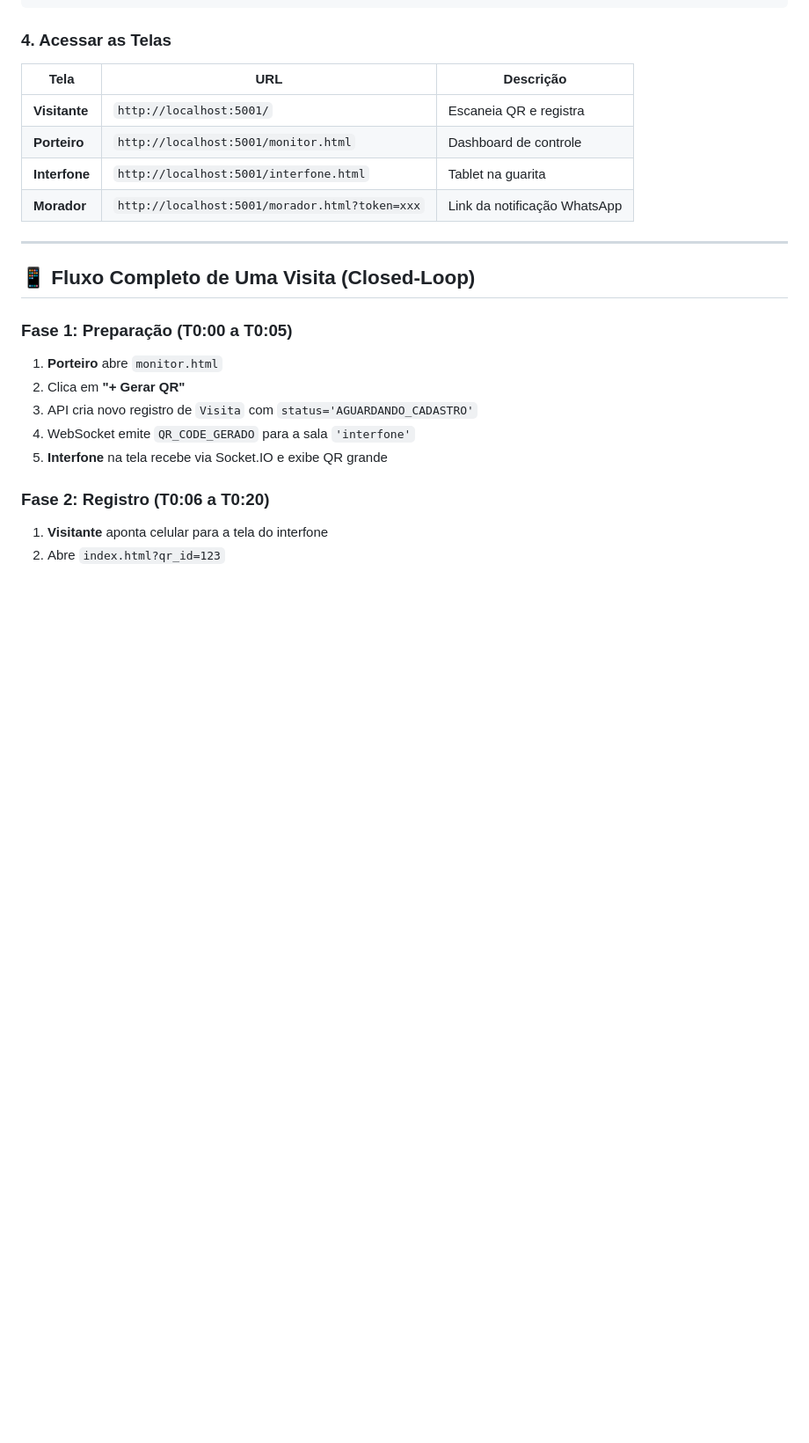
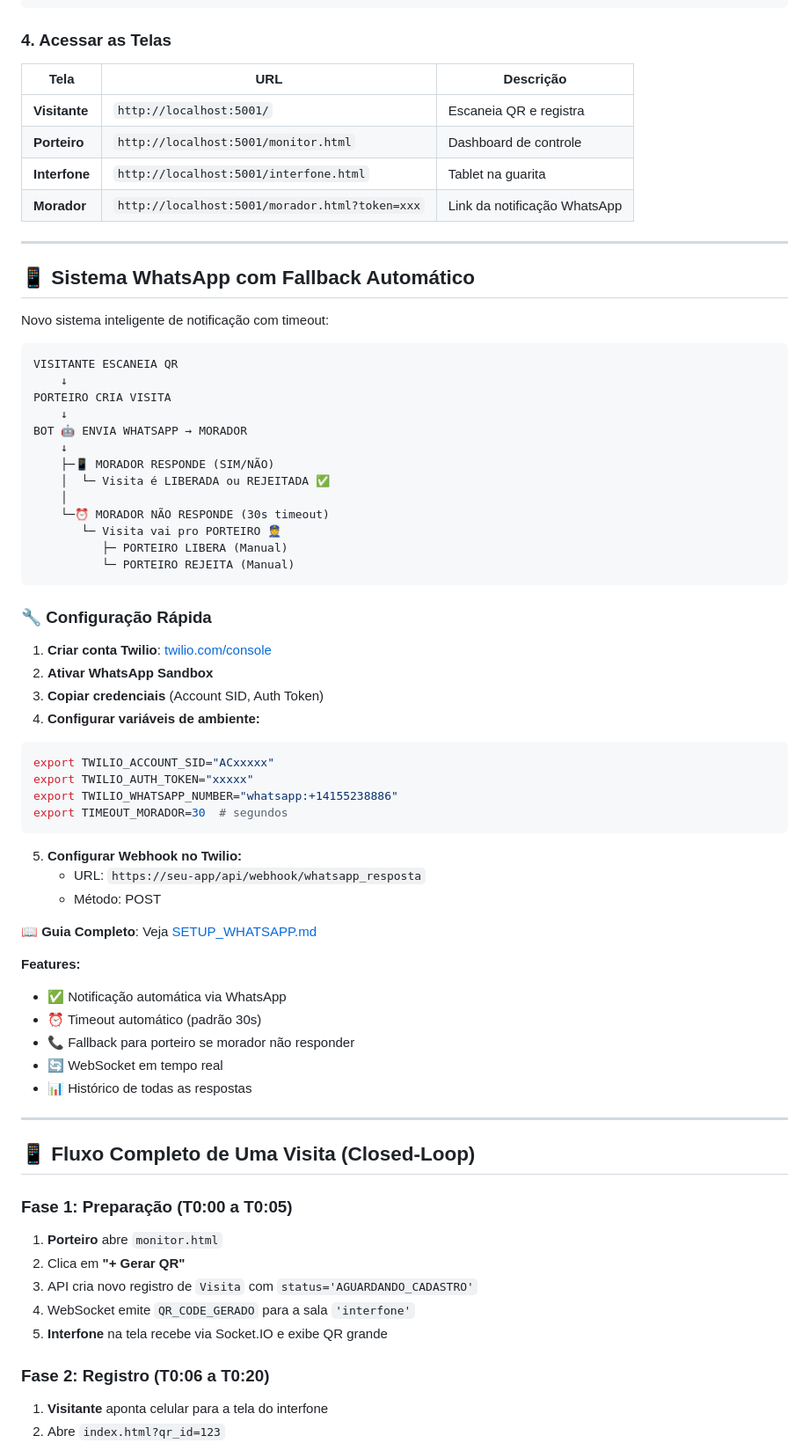
Before and after one commit to sandrorogeriocosta12-hue/guardiao-flow, a Markdown page: guardiao-flow-simples/README.md, the part around the change. Shown at 88% size. GitHub-like rendering; blank space fills up the shorter version.

Commit message:
docs: atualizar README com sistema WhatsApp
- Adicionar seção sobre notificação WhatsApp com timeout
- Diagrama visual do fluxo
- Instruções de configuração Twilio
- Link para SETUP_WHATSAPP.md completo
- Destaque de features: timeout, fallback, WebSocket

````diff
--- a/guardiao-flow-simples/README.md
+++ b/guardiao-flow-simples/README.md
@@ -102,6 +102,55 @@ python app.py
 | **Porteiro** | `http://localhost:5001/monitor.html` | Dashboard de controle |
 | **Interfone** | `http://localhost:5001/interfone.html` | Tablet na guarita |
 | **Morador** | `http://localhost:5001/morador.html?token=xxx` | Link da notificação WhatsApp |
+
+---
+
+## 📱 Sistema WhatsApp com Fallback Automático
+
+Novo sistema inteligente de notificação com timeout:
+
+```
+VISITANTE ESCANEIA QR
+    ↓
+PORTEIRO CRIA VISITA
+    ↓
+BOT 🤖 ENVIA WHATSAPP → MORADOR
+    ↓
+    ├─📱 MORADOR RESPONDE (SIM/NÃO)
+    │  └─ Visita é LIBERADA ou REJEITADA ✅
+    │
+    └─⏰ MORADOR NÃO RESPONDE (30s timeout)
+       └─ Visita vai pro PORTEIRO 👮
+          ├─ PORTEIRO LIBERA (Manual)
+          └─ PORTEIRO REJEITA (Manual)
+```
+
+### 🔧 Configuração Rápida
+
+1. **Criar conta Twilio**: [twilio.com/console](https://www.twilio.com/console)
+2. **Ativar WhatsApp Sandbox**
+3. **Copiar credenciais** (Account SID, Auth Token)
+4. **Configurar variáveis de ambiente:**
+
+```bash
+export TWILIO_ACCOUNT_SID="ACxxxxx"
+export TWILIO_AUTH_TOKEN="xxxxx"
+export TWILIO_WHATSAPP_NUMBER="whatsapp:+14155238886"
+export TIMEOUT_MORADOR=30  # segundos
+```
+
+5. **Configurar Webhook no Twilio:**
+   - URL: `https://seu-app/api/webhook/whatsapp_resposta`
+   - Método: POST
+
+📖 **Guia Completo**: Veja [SETUP_WHATSAPP.md](SETUP_WHATSAPP.md)
+
+**Features:**
+- ✅ Notificação automática via WhatsApp
+- ⏰ Timeout automático (padrão 30s)
+- 📞 Fallback para porteiro se morador não responder
+- 🔄 WebSocket em tempo real
+- 📊 Histórico de todas as respostas
 
 ---
 
````
